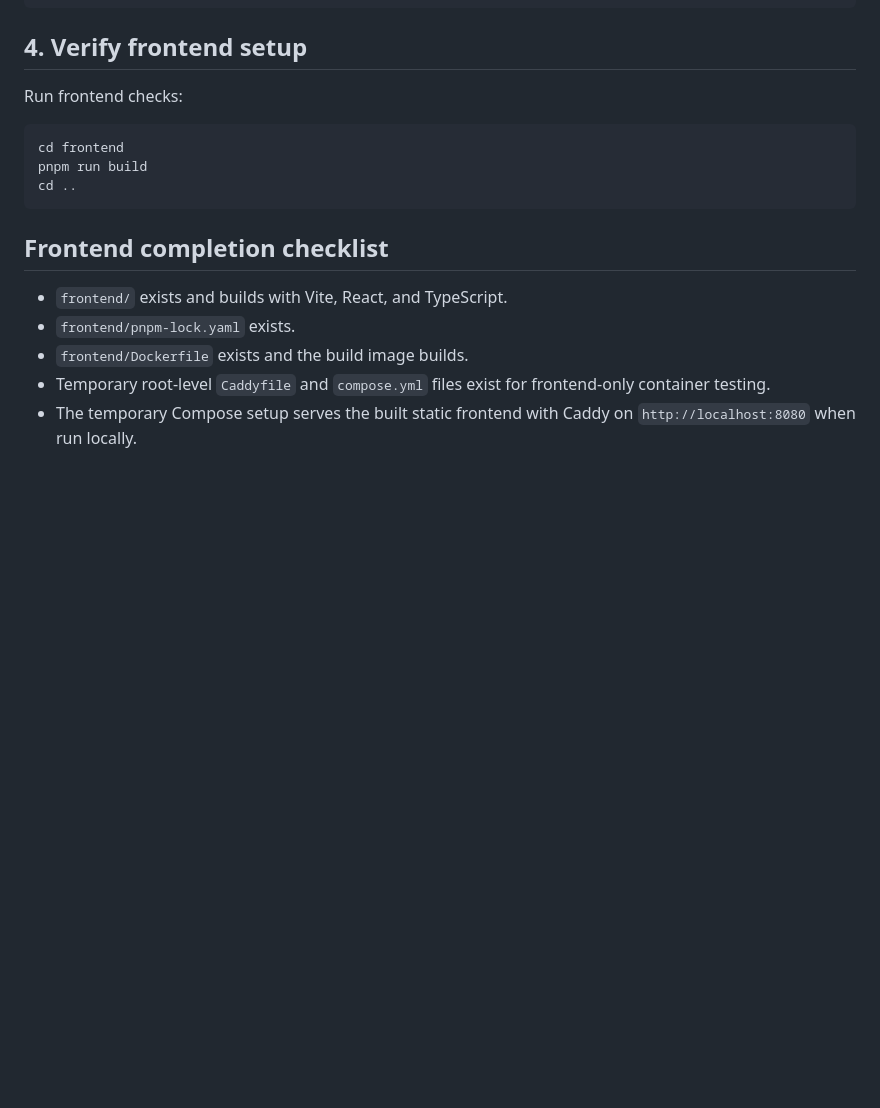
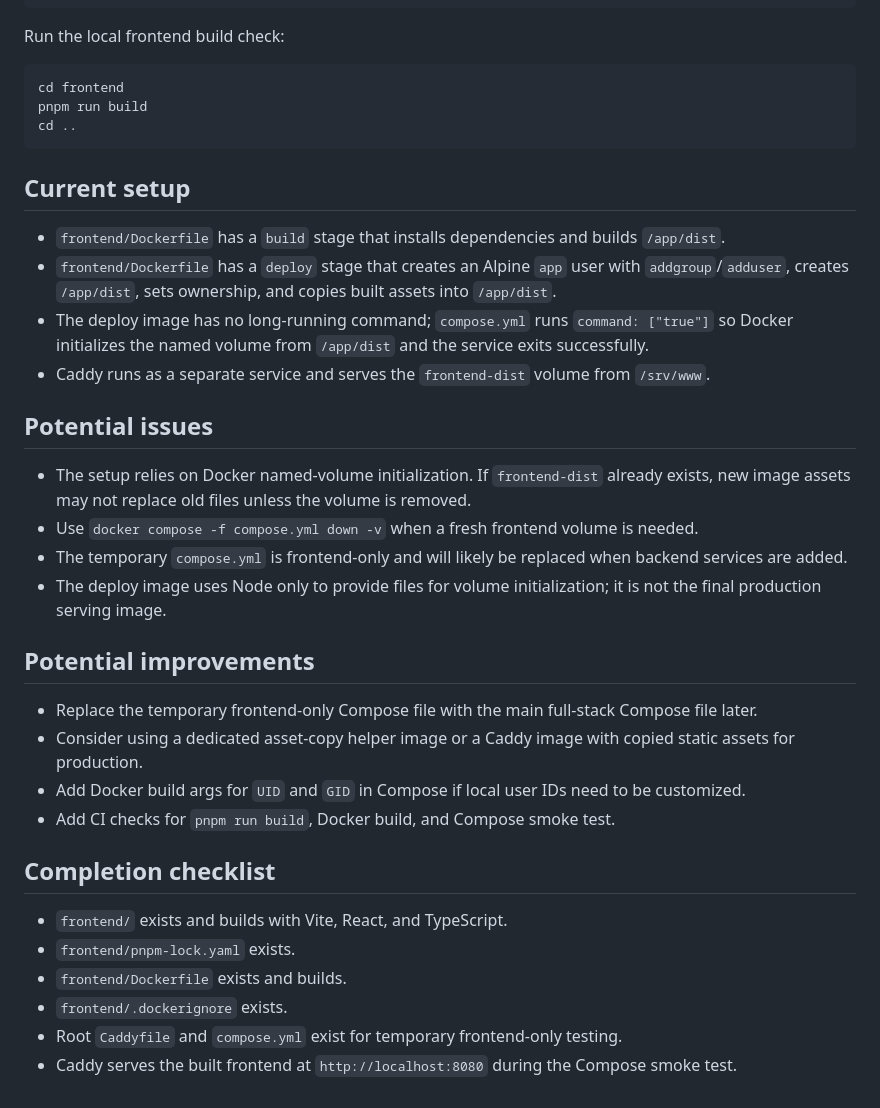
Before and after one commit to tetrahemihexahedron/abqDog, a Markdown page: notes/AI_plans/frontend_setup.md, the part around one of its changes. Drawn GitHub-style; blank space fills up the shorter version.

````diff
--- a/notes/AI_plans/frontend_setup.md
+++ b/notes/AI_plans/frontend_setup.md
@@ -168,9 +68,7 @@ Stop the Compose services:
 docker compose -f compose.yml down
 ```
 
-## 4. Verify frontend setup
-
-Run frontend checks:
+Run the local frontend build check:
 
 ```sh
 cd frontend
@@ -178,10 +76,32 @@ pnpm run build
 cd ..
 ```
 
-## Frontend completion checklist
+## Current setup
+
+- `frontend/Dockerfile` has a `build` stage that installs dependencies and builds `/app/dist`.
+- `frontend/Dockerfile` has a `deploy` stage that creates an Alpine `app` user with `addgroup`/`adduser`, creates `/app/dist`, sets ownership, and copies built assets into `/app/dist`.
+- The deploy image has no long-running command; `compose.yml` runs `command: ["true"]` so Docker initializes the named volume from `/app/dist` and the service exits successfully.
+- Caddy runs as a separate service and serves the `frontend-dist` volume from `/srv/www`.
+
+## Potential issues
+
+- The setup relies on Docker named-volume initialization. If `frontend-dist` already exists, new image assets may not replace old files unless the volume is removed.
+- Use `docker compose -f compose.yml down -v` when a fresh frontend volume is needed.
+- The temporary `compose.yml` is frontend-only and will likely be replaced when backend services are added.
+- The deploy image uses Node only to provide files for volume initialization; it is not the final production serving image.
+
+## Potential improvements
+
+- Replace the temporary frontend-only Compose file with the main full-stack Compose file later.
+- Consider using a dedicated asset-copy helper image or a Caddy image with copied static assets for production.
+- Add Docker build args for `UID` and `GID` in Compose if local user IDs need to be customized.
+- Add CI checks for `pnpm run build`, Docker build, and Compose smoke test.
+
+## Completion checklist
 
 - `frontend/` exists and builds with Vite, React, and TypeScript.
 - `frontend/pnpm-lock.yaml` exists.
-- `frontend/Dockerfile` exists and the build image builds.
-- Temporary root-level `Caddyfile` and `compose.yml` files exist for frontend-only container testing.
-- The temporary Compose setup serves the built static frontend with Caddy on `http://localhost:8080` when run locally.
+- `frontend/Dockerfile` exists and builds.
+- `frontend/.dockerignore` exists.
+- Root `Caddyfile` and `compose.yml` exist for temporary frontend-only testing.
+- Caddy serves the built frontend at `http://localhost:8080` during the Compose smoke test.
````
Also changed, not shown: other parts of notes/AI_plans/frontend_setup.md (+30 -130 lines).
